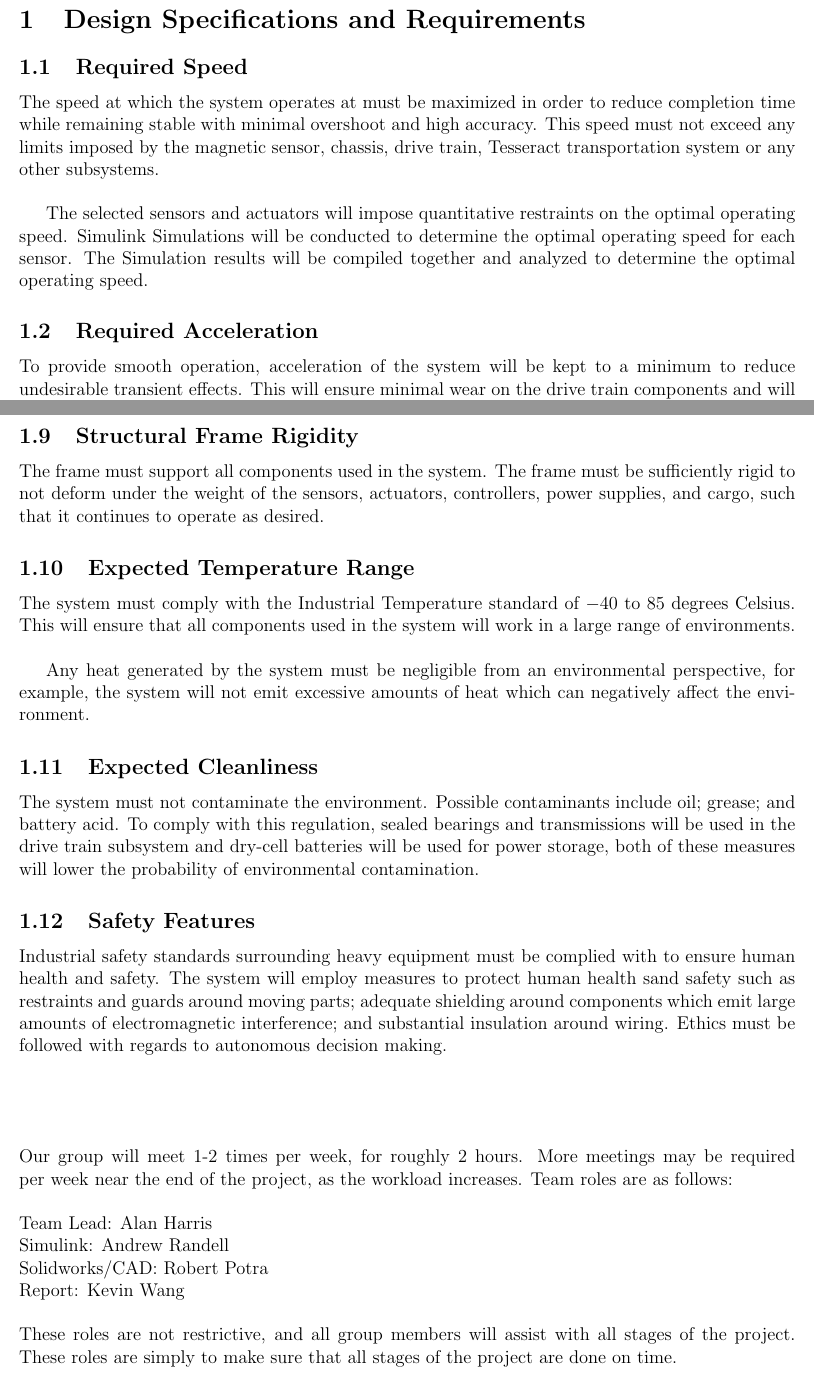
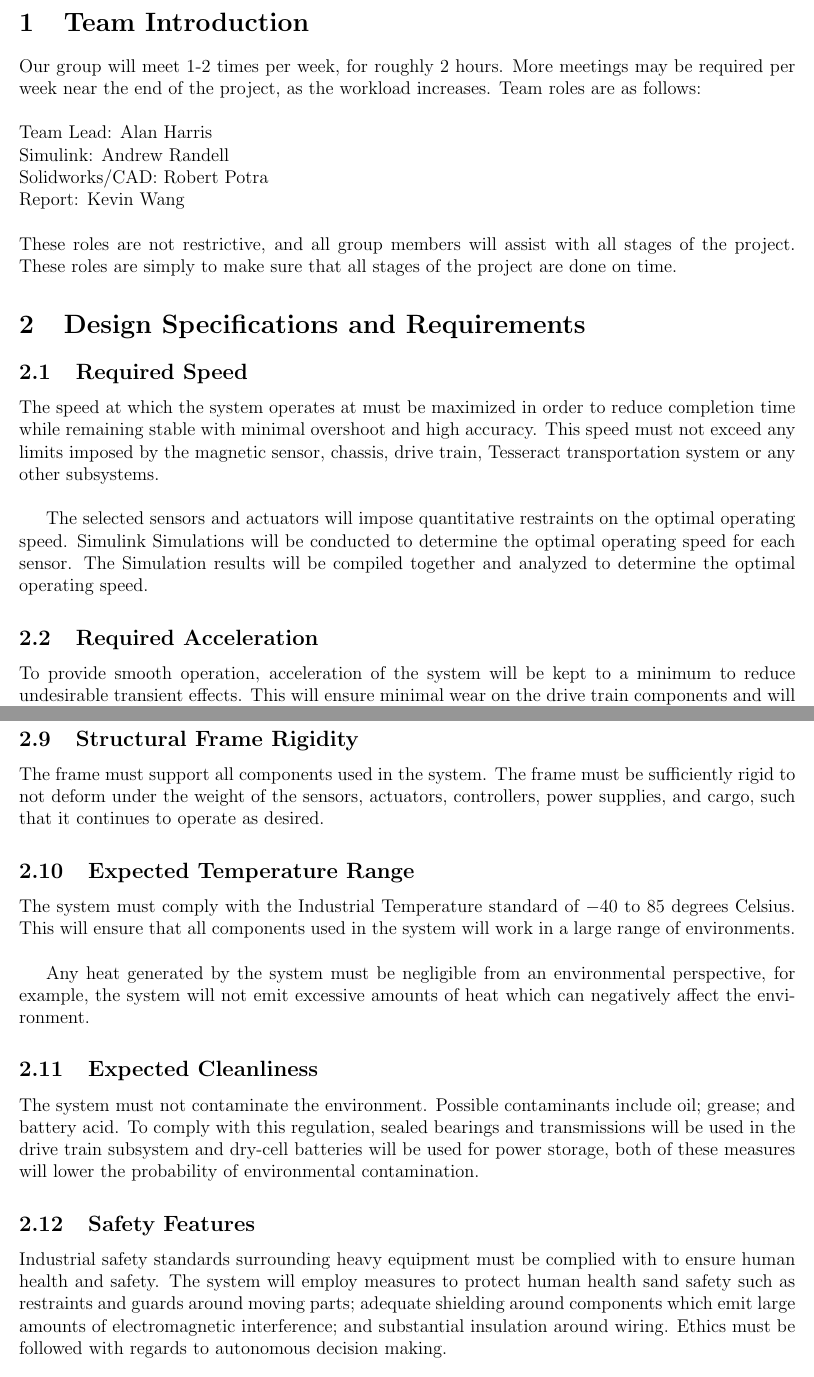
Before and after one commit to andrewrichardr/MSE3302SensorsActuators, a LaTeX document (Step1/Report1.tex): two parts of pages 2 and 4 of 5, joined at a grey line, cut at the place of the change. Compiled offline with pdfLaTeX.

Commit message:
Step 1 Update

```diff
--- a/Step1/Report1.tex
+++ b/Step1/Report1.tex
@@ -40,6 +40,14 @@
 
 \pagebreak
 \setcounter{page}{1}
+
+\section{Team Introduction}
+Our group will meet 1-2 times per week, for roughly 2 hours. More meetings may be required per week near the end of the project, as the workload increases. Team roles are as follows:\\\\
+Team Lead: Alan Harris\\
+Simulink: Andrew Randell\\
+Solidworks/CAD: Robert Potra\\
+Report: Kevin Wang\\\\
+These roles are not restrictive, and all group members will assist with all stages of the project. These roles are simply to make sure that all stages of the project are done on time.
 
 \section{Design Specifications and Requirements}
 \subsection{Required Speed}
@@ -85,13 +93,8 @@ Any heat generated by the system must be negligible from an environmental perspe
 \subsection{Expected Cleanliness}
 The system must not contaminate the environment. Possible contaminants include oil; grease; and battery acid. To comply with this regulation, sealed bearings and transmissions will be used in the drive train subsystem and dry-cell batteries will be used for power storage, both of these measures will lower the probability of environmental contamination.
 \subsection{Safety Features}
-Industrial safety standards surrounding heavy equipment must be complied with to ensure human health and safety. The system will employ measures to protect human health sand safety such as restraints and guards around moving parts; adequate shielding around components which emit large amounts of electromagnetic interference; and substantial insulation around wiring. Ethics must be followed with regards to autonomous decision making.\\\\\\\\\\
-Our group will meet 1-2 times per week, for roughly 2 hours. More meetings may be required per week near the end of the project, as the workload increases. Team roles are as follows:\\\\
-Team Lead: Alan Harris\\
-Simulink: Andrew Randell\\
-Solidworks/CAD: Robert Potra\\
-Report: Kevin Wang\\\\
-These roles are not restrictive, and all group members will assist with all stages of the project. These roles are simply to make sure that all stages of the project are done on time.
+Industrial safety standards surrounding heavy equipment must be complied with to ensure human health and safety. The system will employ measures to protect human health sand safety such as restraints and guards around moving parts; adequate shielding around components which emit large amounts of electromagnetic interference; and substantial insulation around wiring. Ethics must be followed with regards to autonomous decision making.
+
 
 \clearpage
 \section{Project Timeline}
```
Also changed, not shown: Step1/Report1.pdf, 4 other files.
